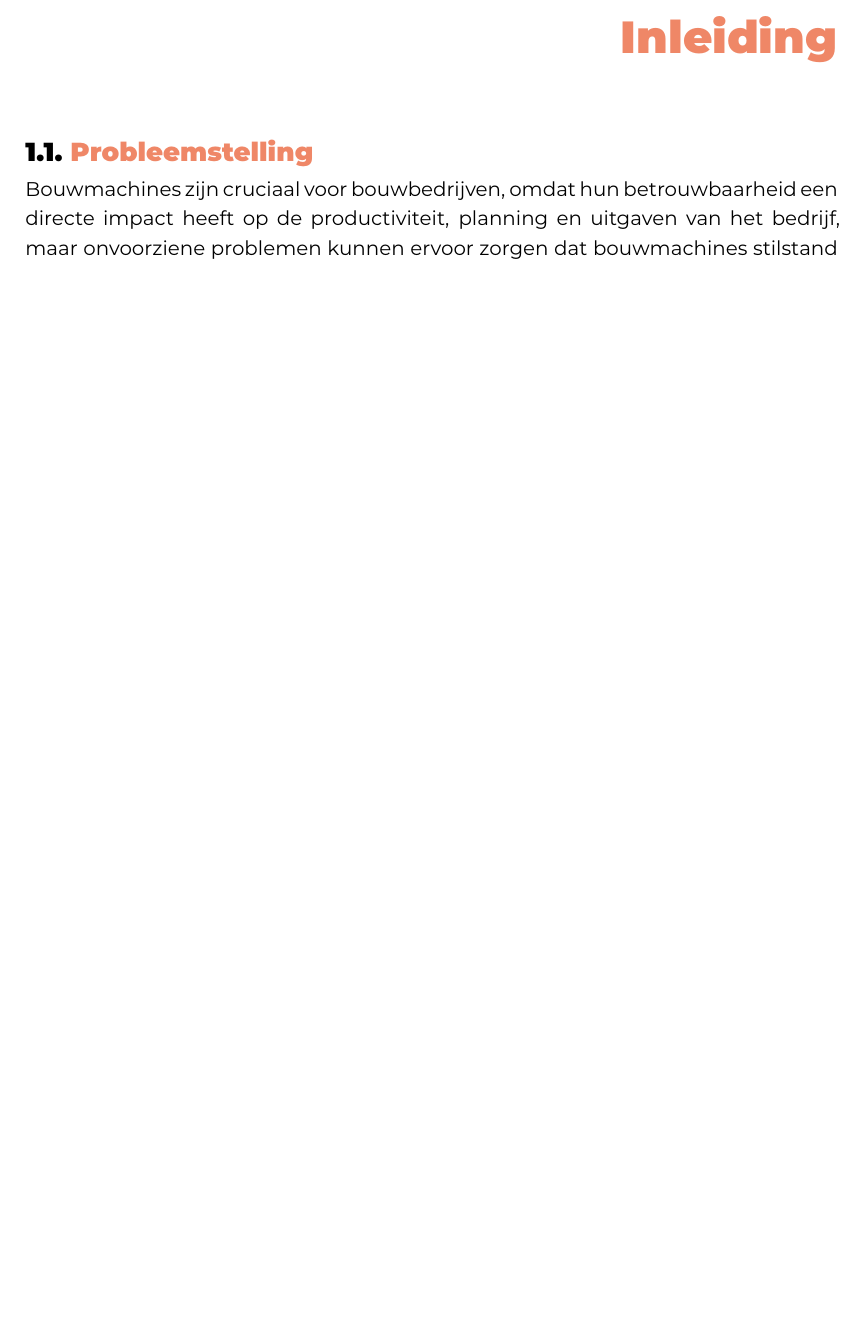
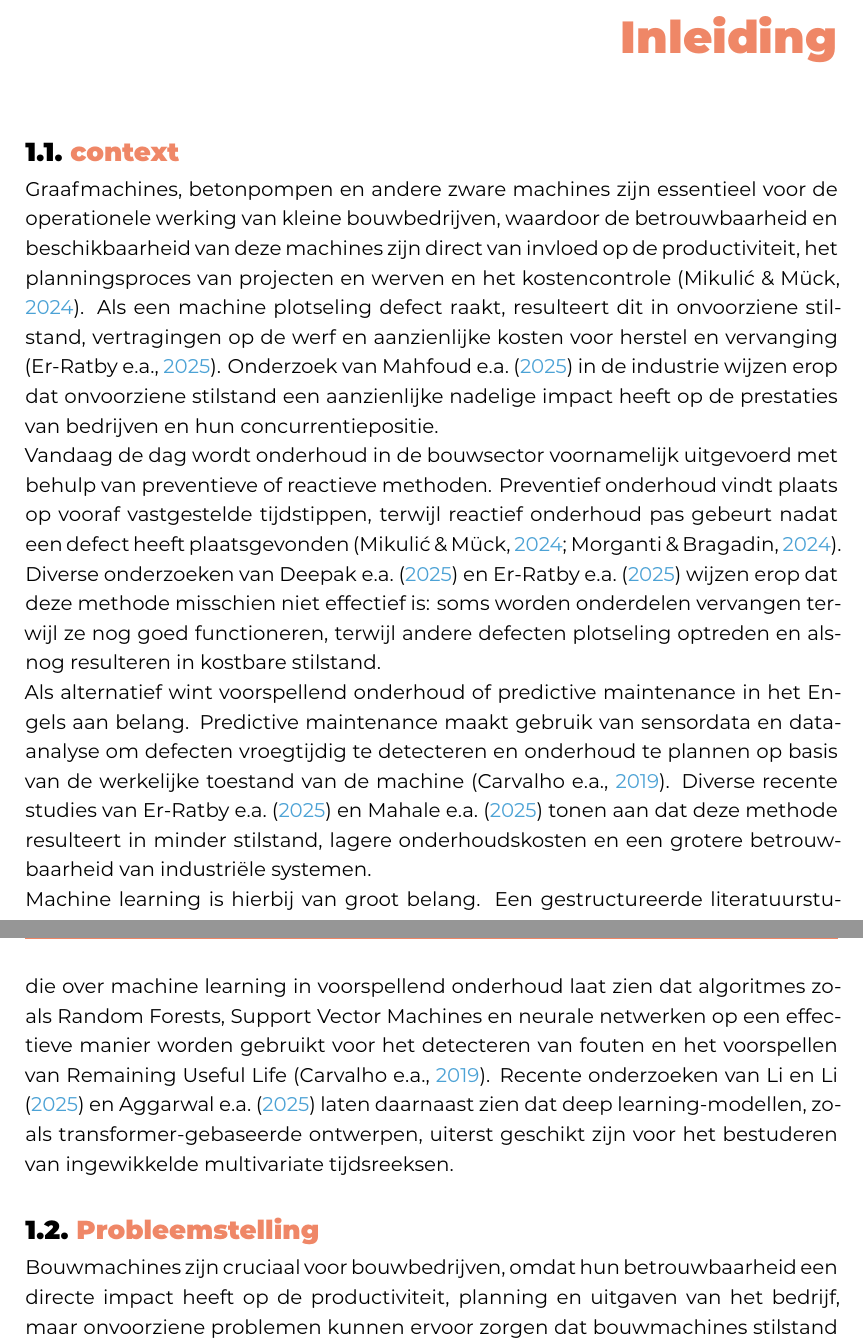
Before and after one commit to BrechtRoosens04/bachelorproef-2025-Brecht-Roosens, a LaTeX thesis (bachproef/RoosensBrechtBP.tex, which reads bachproef/inleiding.tex): part of page 9 of 36 before the commit and two parts of pages 9 and 10 of 37 after it, the two joined at a grey line, cut so that both start at the same text, the shorter picture padded with empty space. Compiled offline with XeLaTeX; a LaTeX package or settings file that is missing is left out.

Commit message:
De inleiding verder uitgewerkt

```diff
--- a/bachproef/inleiding.tex
+++ b/bachproef/inleiding.tex
@@ -16,6 +16,18 @@
   %\item onderzoeksvraag
   %\item \ldots
 %\end{itemize}
+
+\section{\IfLanguageName{dutch}{context}{context}}%
+\label{sec:context}
+
+Graafmachines, betonpompen en andere zware machines zijn essentieel voor de operationele werking van kleine bouwbedrijven, waardoor de betrouwbaarheid en beschikbaarheid van deze machines zijn direct van invloed op de productiviteit, het planningsproces van projecten en werven en het kostencontrole \autocite{Mikulic2024}. Als een machine plotseling defect raakt, resulteert dit in onvoorziene stilstand, vertragingen op de werf en aanzienlijke kosten voor herstel en vervanging \autocite{ErRatby2025}. Onderzoek van \textcite{Mahfoud2025} in de industrie wijzen erop dat onvoorziene stilstand een aanzienlijke nadelige impact heeft op de prestaties van bedrijven en hun concurrentiepositie.
+
+Vandaag de dag wordt onderhoud in de bouwsector voornamelijk uitgevoerd met behulp van preventieve of reactieve methoden. Preventief onderhoud vindt plaats op vooraf vastgestelde tijdstippen, terwijl reactief onderhoud pas gebeurt nadat een defect heeft plaatsgevonden \autocite{Mikulic2024, Morganti2024}. Diverse onderzoeken van \textcite{Deepak2025} en \textcite{ErRatby2025} wijzen erop dat deze methode misschien niet effectief is: soms worden onderdelen vervangen terwijl ze nog goed functioneren, terwijl andere defecten plotseling optreden en alsnog resulteren in kostbare stilstand.
+
+Als alternatief wint voorspellend onderhoud of predictive maintenance in het Engels aan belang. Predictive maintenance maakt gebruik van sensordata en data-analyse om defecten vroegtijdig te detecteren en onderhoud te plannen op basis van de werkelijke toestand van de machine \autocite{Carvalho2019}. Diverse recente studies van \textcite{ErRatby2025} en \textcite{Mahale2025} tonen aan dat deze methode resulteert in minder stilstand, lagere onderhoudskosten en een grotere betrouwbaarheid van industriële systemen.
+
+Machine learning is hierbij van groot belang. Een gestructureerde literatuurstudie over machine learning in voorspellend onderhoud laat zien dat algoritmes zoals Random Forests, Support Vector Machines en neurale netwerken op een effectieve manier worden gebruikt voor het detecteren van fouten en het voorspellen van Remaining Useful Life \autocite{Carvalho2019}. Recente onderzoeken van \textcite{Li2025} en \textcite{Aggarwal2025} laten daarnaast zien dat deep learning-modellen, zoals transformer-gebaseerde ontwerpen, uiterst geschikt zijn voor het bestuderen van ingewikkelde multivariate tijdsreeksen.
+
 
 \section{\IfLanguageName{dutch}{Probleemstelling}{Problem Statement}}%
 \label{sec:probleemstelling}
```
